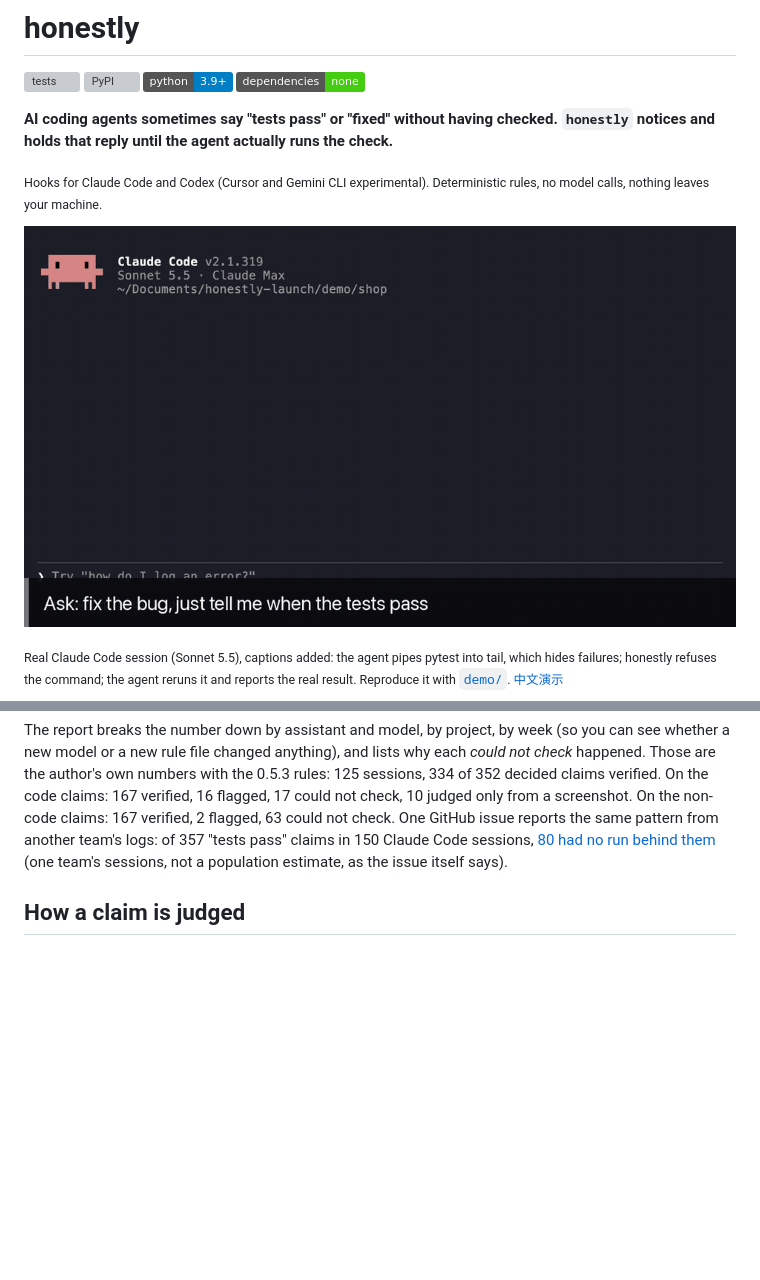
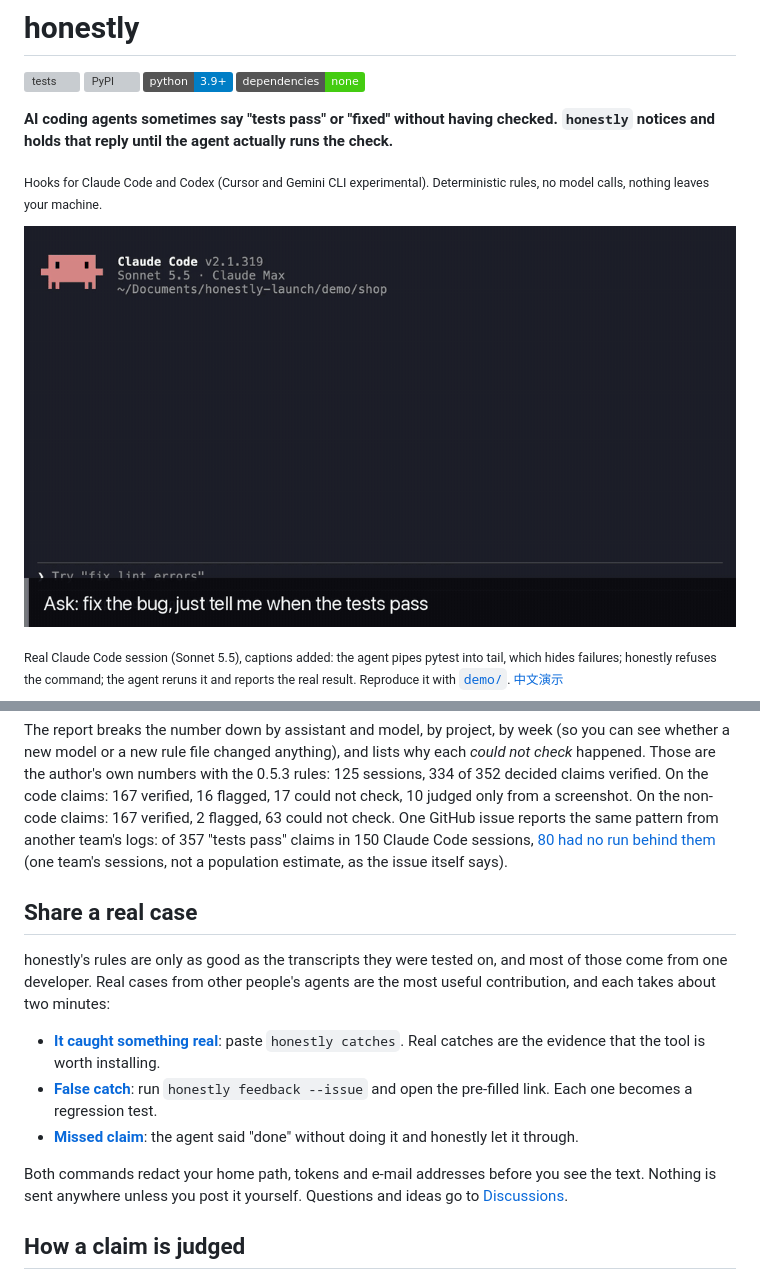
Before and after one commit to kennywu411-dev/honestly, a Markdown page: README.md, 2 parts joined by grey strips. GitHub-like rendering; pictures changed too: assets/demo-en.gif; badges without logos; blank space fills up the shorter version; grey boxes are pictures that could not be loaded.

Commit message:
Issue forms for real catches, false catches and misses; README section on sharing real cases; new demo GIFs

```diff
--- a/README.md
+++ b/README.md
@@ -177,6 +177,16 @@ honestly share                # a card in ~/.honestly/ (SVG, plus PNG when Chrom
 
 The report breaks the number down by assistant and model, by project, by week (so you can see whether a new model or a new rule file changed anything), and lists why each *could not check* happened. Those are the author's own numbers with the 0.5.3 rules: 125 sessions, 334 of 352 decided claims verified. On the code claims: 167 verified, 16 flagged, 17 could not check, 10 judged only from a screenshot. On the non-code claims: 167 verified, 2 flagged, 63 could not check. One GitHub issue reports the same pattern from another team's logs: of 357 "tests pass" claims in 150 Claude Code sessions, [80 had no run behind them](https://github.com/anthropics/claude-code/issues/104504) (one team's sessions, not a population estimate, as the issue itself says).
 
+## Share a real case
+
+honestly's rules are only as good as the transcripts they were tested on, and most of those come from one developer. Real cases from other people's agents are the most useful contribution, and each takes about two minutes:
+
+- **[It caught something real](https://github.com/kennywu411-dev/honestly/issues/new?template=1-real-catch.yml)**: paste `honestly catches`. Real catches are the evidence that the tool is worth installing.
+- **[False catch](https://github.com/kennywu411-dev/honestly/issues/new?template=2-false-catch.yml)**: run `honestly feedback --issue` and open the pre-filled link. Each one becomes a regression test.
+- **[Missed claim](https://github.com/kennywu411-dev/honestly/issues/new?template=3-missed-claim.yml)**: the agent said "done" without doing it and honestly let it through.
+
+Both commands redact your home path, tokens and e-mail addresses before you see the text. Nothing is sent anywhere unless you post it yourself. Questions and ideas go to [Discussions](https://github.com/kennywu411-dev/honestly/discussions).
+
 ## How a claim is judged
 
 1. **Scope: one turn.** Everything the agent did between your prompt and its reply, including what its subagents did.
```
Also changed, not shown: .github/ISSUE_TEMPLATE/false-catch.md (deleted, +0 -15 lines), .github/ISSUE_TEMPLATE/missed-claim.md (deleted, +0 -18 lines), README.zh-CN.md (+13 -3 lines), assets/demo-zh.gif, 4 other files.
